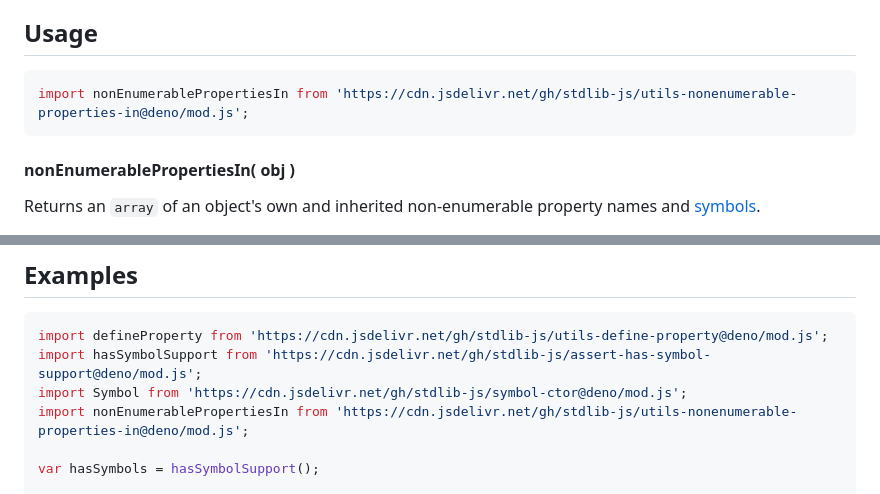
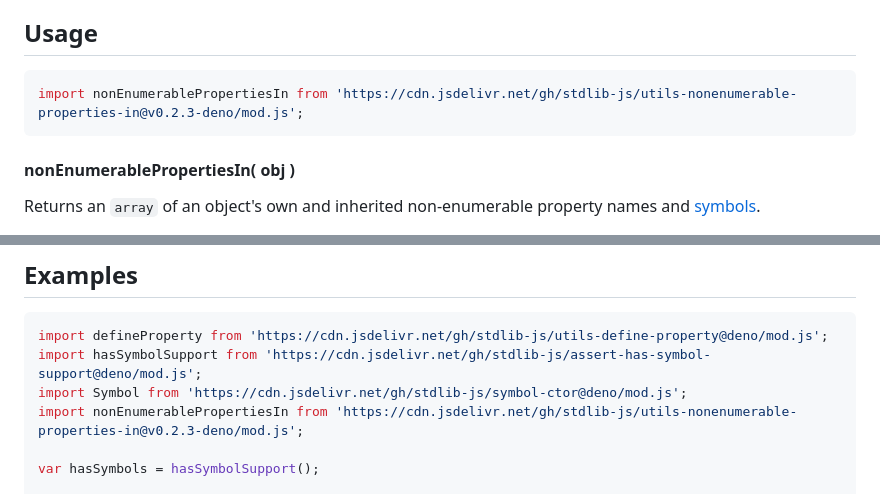
Before and after one commit to stdlib-js/utils-nonenumerable-properties-in, a Markdown page: README.md, 2 parts joined by grey strips. Drawn GitHub-style.

Commit message:
Update README.md for Deno bundle v0.2.3

````diff
--- a/README.md
+++ b/README.md
@@ -42,7 +42,7 @@ limitations under the License.
 ## Usage
 
 ```javascript
-import nonEnumerablePropertiesIn from 'https://cdn.jsdelivr.net/gh/stdlib-js/utils-nonenumerable-properties-in@deno/mod.js';
+import nonEnumerablePropertiesIn from 'https://cdn.jsdelivr.net/gh/stdlib-js/utils-nonenumerable-properties-in@v0.2.3-deno/mod.js';
 ```
 
 #### nonEnumerablePropertiesIn( obj )
@@ -85,7 +85,7 @@ var props = nonEnumerablePropertiesIn( obj );
 import defineProperty from 'https://cdn.jsdelivr.net/gh/stdlib-js/utils-define-property@deno/mod.js';
 import hasSymbolSupport from 'https://cdn.jsdelivr.net/gh/stdlib-js/assert-has-symbol-support@deno/mod.js';
 import Symbol from 'https://cdn.jsdelivr.net/gh/stdlib-js/symbol-ctor@deno/mod.js';
-import nonEnumerablePropertiesIn from 'https://cdn.jsdelivr.net/gh/stdlib-js/utils-nonenumerable-properties-in@deno/mod.js';
+import nonEnumerablePropertiesIn from 'https://cdn.jsdelivr.net/gh/stdlib-js/utils-nonenumerable-properties-in@v0.2.3-deno/mod.js';
 
 var hasSymbols = hasSymbolSupport();
 
````
